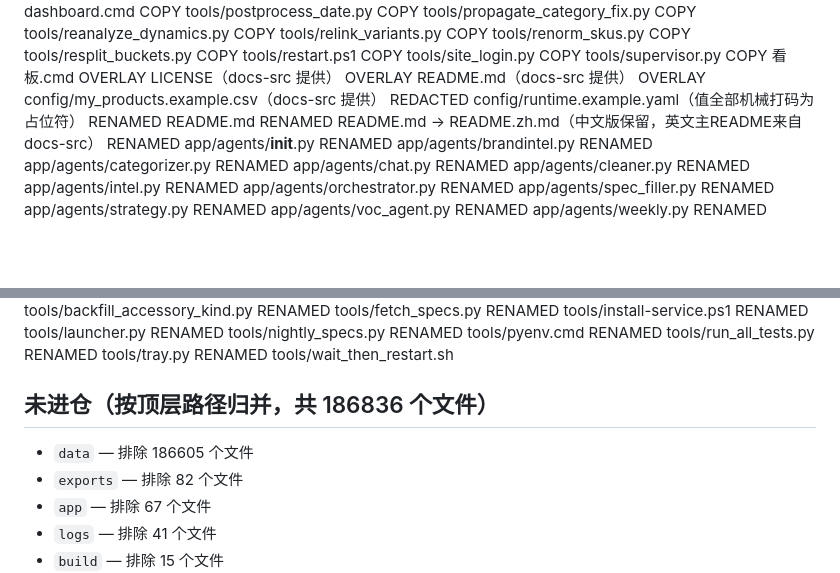
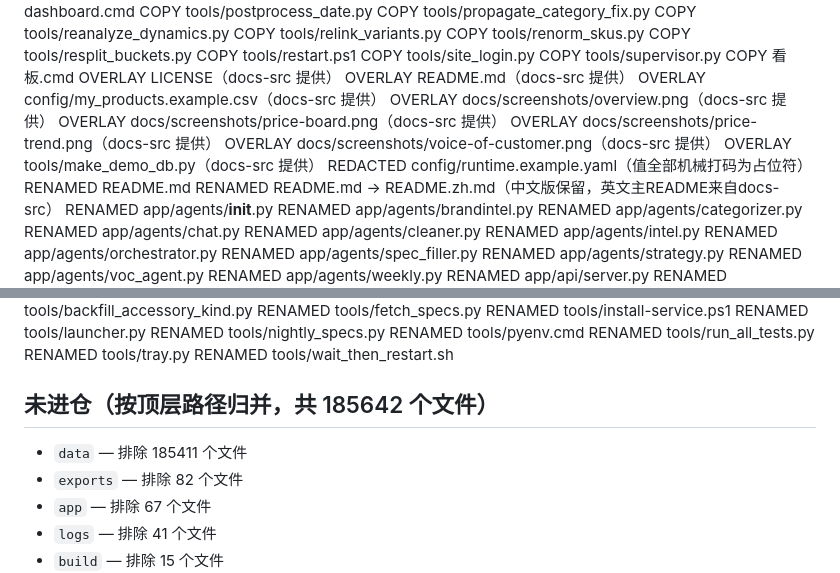
Before and after one commit to lucasopsioi/latam-price-intel, a Markdown page: MANIFEST.md, 2 parts joined by grey strips. GitHub-like rendering; blank space fills up the shorter version.

```diff
--- a/MANIFEST.md
+++ b/MANIFEST.md
@@ -101,6 +101,11 @@ COPY     看板.cmd
 OVERLAY  LICENSE（docs-src 提供）
 OVERLAY  README.md（docs-src 提供）
 OVERLAY  config/my_products.example.csv（docs-src 提供）
+OVERLAY  docs/screenshots/overview.png（docs-src 提供）
+OVERLAY  docs/screenshots/price-board.png（docs-src 提供）
+OVERLAY  docs/screenshots/price-trend.png（docs-src 提供）
+OVERLAY  docs/screenshots/voice-of-customer.png（docs-src 提供）
+OVERLAY  tools/make_demo_db.py（docs-src 提供）
 REDACTED config/runtime.example.yaml（值全部机械打码为占位符）
 RENAMED  README.md
 RENAMED  README.md -> README.zh.md（中文版保留，英文主README来自docs-src）
@@ -187,9 +192,9 @@ RENAMED  tools/run_all_tests.py
 RENAMED  tools/tray.py
 RENAMED  tools/wait_then_restart.sh
 
-## 未进仓（按顶层路径归并，共 186836 个文件）
+## 未进仓（按顶层路径归并，共 185642 个文件）
 
-- `data` — 排除 186605 个文件
+- `data` — 排除 185411 个文件
 - `exports` — 排除 82 个文件
 - `app` — 排除 67 个文件
 - `logs` — 排除 41 个文件
```
Also changed, not shown: README.md (+39 -4 lines), docs/screenshots/overview.png (added), docs/screenshots/price-board.png (added), docs/screenshots/price-trend.png (added), docs/screenshots/voice-of-customer.png (added), 3 other files.
